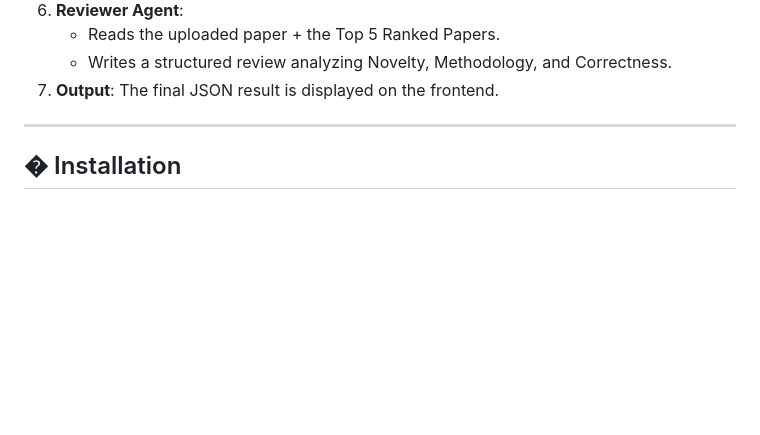
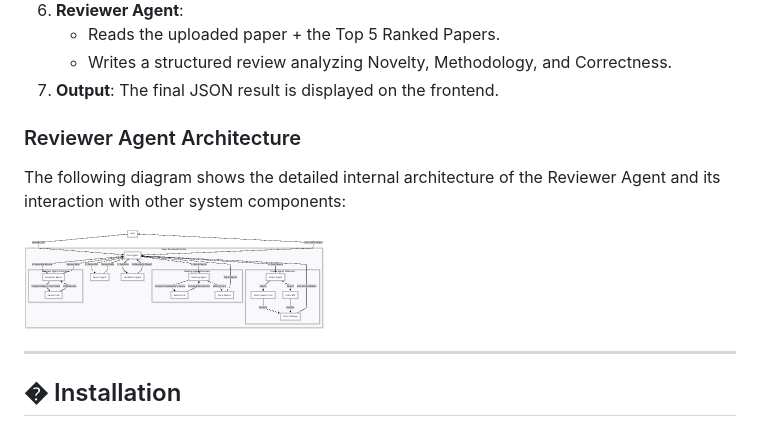
Before and after one commit to andrewtliem/ReviewerAgent, a Markdown page: README.md, the part around the change. GitHub-like rendering; pictures changed too: assets/reviewer_architecture.png (added); blank space fills up the shorter version.

Commit message:
Add reviewer agent architecture diagram to documentation

```diff
--- a/README.md
+++ b/README.md
@@ -41,6 +41,11 @@ The system operates as a coordinated team of specialized agents, orchestrated by
     *   Reads the uploaded paper + the Top 5 Ranked Papers.
     *   Writes a structured review analyzing Novelty, Methodology, and Correctness.
 7.  **Output**: The final JSON result is displayed on the frontend.
+
+### Reviewer Agent Architecture
+The following diagram shows the detailed internal architecture of the Reviewer Agent and its interaction with other system components:
+
+![Reviewer Agent Architecture](assets/reviewer_architecture.png)
 
 ---
 
```
